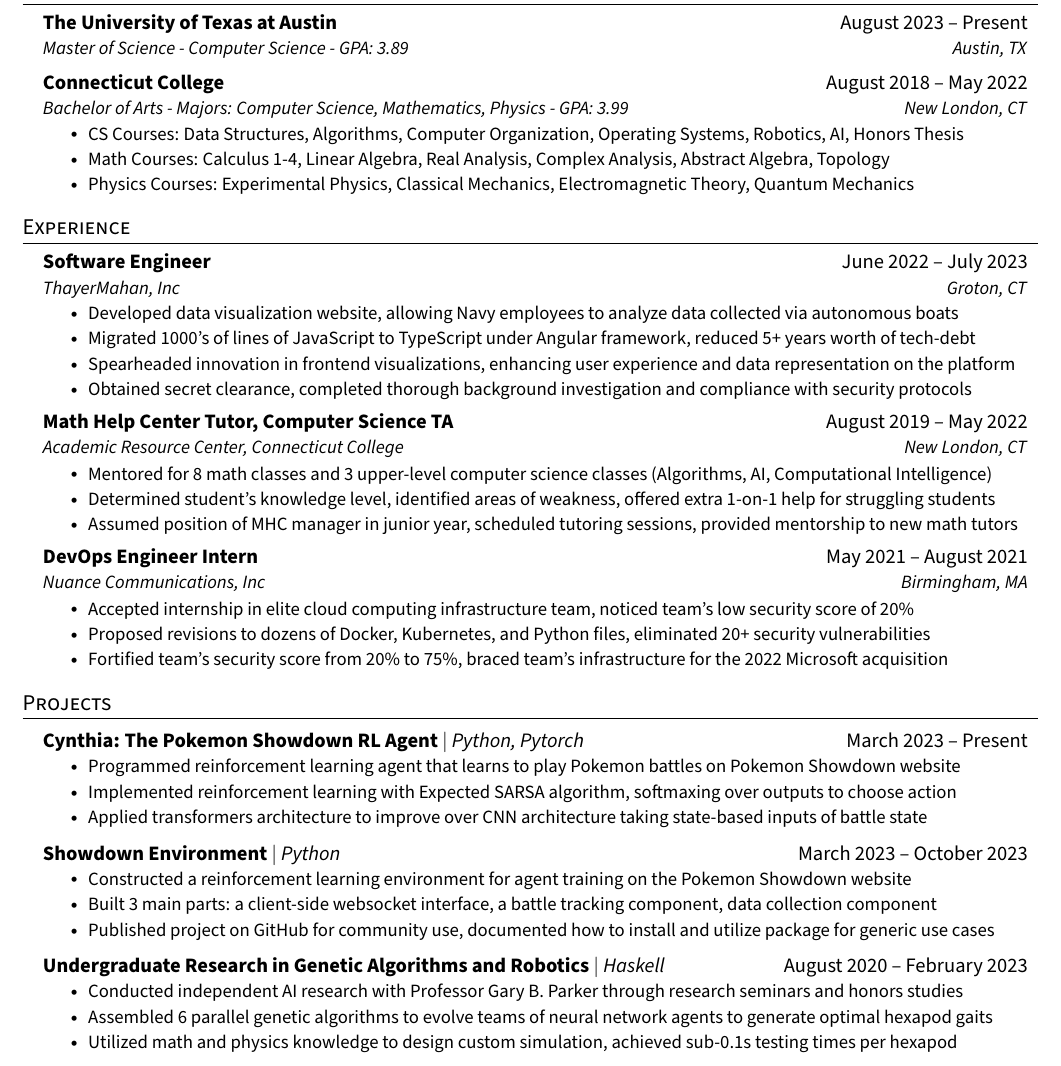
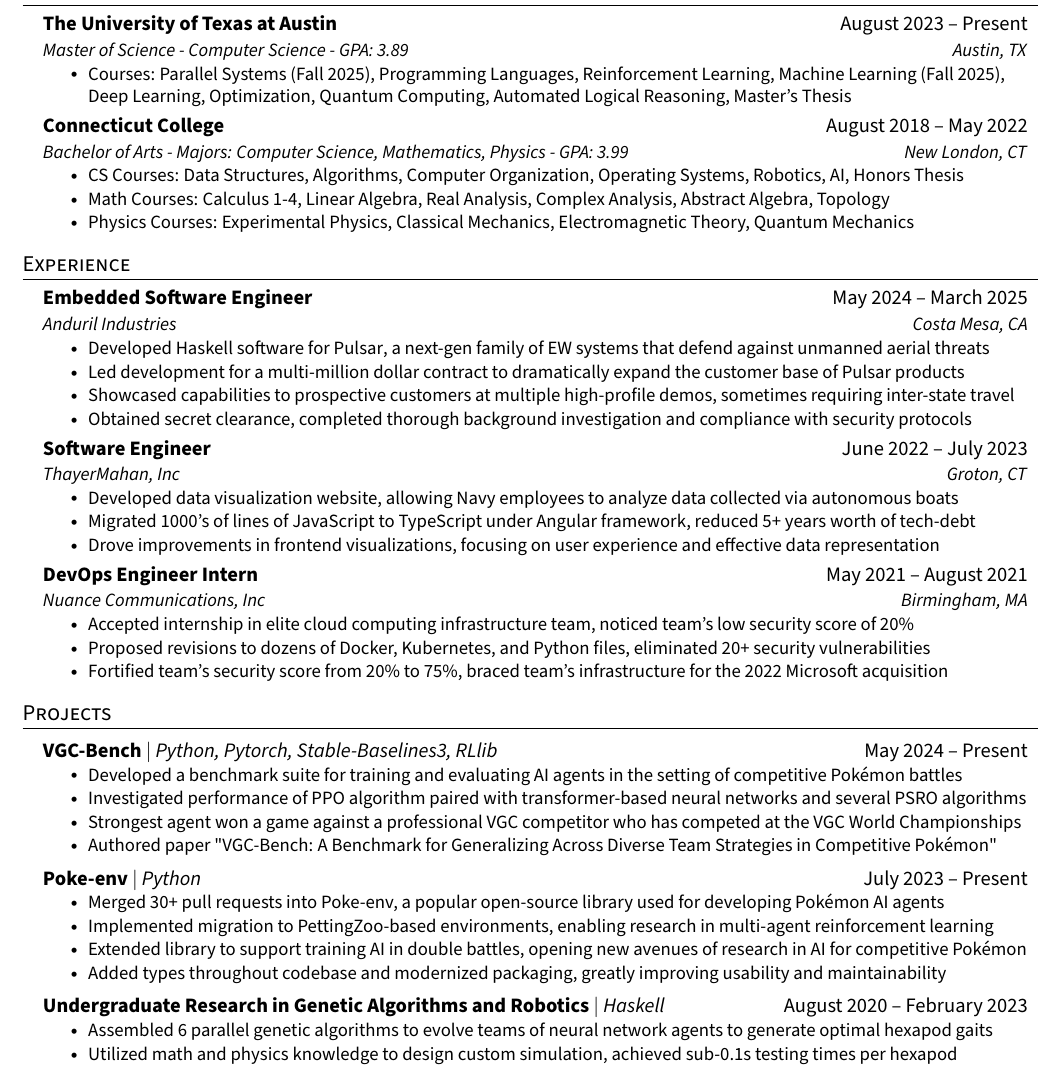
Before and after one commit to cameronangliss/resume, a LaTeX CV (resume.tex): part of the page, cut so that both start at the same text. Compiled offline with pdfLaTeX.

Commit message:
update resume

```diff
--- a/resume.tex
+++ b/resume.tex
@@ -110,6 +110,9 @@
     \resumeSubheading
       {The University of Texas at Austin}{August 2023 -- Present}
       {Master of Science - Computer Science - GPA: 3.89}{Austin, TX}
+      \resumeItemListStart
+        \resumeItem{Courses: Parallel Systems (Fall 2025), Programming Languages, Reinforcement Learning, Machine Learning (Fall 2025), Deep Learning, Optimization, Quantum Computing, Automated Logical Reasoning, Master's Thesis}
+      \resumeItemListEnd
     \resumeSubheading
       {Connecticut College}{August 2018 -- May 2022}
       {Bachelor of Arts - Majors: Computer Science, Mathematics, Physics - GPA: 3.99}{New London, CT}
@@ -126,22 +129,22 @@
   \resumeSubHeadingListStart
 
     \resumeSubheading
+    {Embedded Software Engineer}{May 2024 -- March 2025}
+    {Anduril Industries}{Costa Mesa, CA}
+    \resumeItemListStart
+      \resumeItem{Developed Haskell software for \href{https://www.anduril.com/hardware/pulsar/}{Pulsar}, a next-gen family of EW systems that defend against unmanned aerial threats}
+      \resumeItem{Led development for a multi-million dollar contract to dramatically expand the customer base of Pulsar products}
+      \resumeItem{Showcased capabilities to prospective customers at multiple high-profile demos, sometimes requiring inter-state travel}
+      \resumeItem{Obtained secret clearance, completed thorough background investigation and compliance with security protocols}
+    \resumeItemListEnd
+
+    \resumeSubheading
       {Software Engineer}{June 2022 -- July 2023}
       {ThayerMahan, Inc}{Groton, CT}
       \resumeItemListStart
         \resumeItem{Developed data visualization website, allowing Navy employees to analyze data collected via autonomous boats}
         \resumeItem{Migrated 1000's of lines of JavaScript to TypeScript under Angular framework, reduced 5+ years worth of tech-debt}
-        \resumeItem{Spearheaded innovation in frontend visualizations, enhancing user experience and data representation on the platform}
-        \resumeItem{Obtained secret clearance, completed thorough background investigation and compliance with security protocols}
-      \resumeItemListEnd
-
-    \resumeSubheading
-      {Math Help Center Tutor, Computer Science TA}{August 2019 -- May 2022}
-      {Academic Resource Center, Connecticut College}{New London, CT}
-      \resumeItemListStart
-        \resumeItem{Mentored for 8 math classes and 3 upper-level computer science classes (Algorithms, AI, Computational Intelligence)}
-        \resumeItem{Determined student's knowledge level, identified areas of weakness, offered extra 1-on-1 help for struggling students}
-        \resumeItem{Assumed position of MHC manager in junior year, scheduled tutoring sessions, provided mentorship to new math tutors}
+        \resumeItem{Drove improvements in frontend visualizations, focusing on user experience and effective data representation}
       \resumeItemListEnd
 
     \resumeSubheading
@@ -159,28 +162,33 @@
 %-----------PROJECTS-----------
 \section{Projects}
     \resumeSubHeadingListStart
+
     \resumeProjectHeading
-          {\textbf{Cynthia: The Pokemon Showdown RL Agent} $|$ \emph{Python, Pytorch}}{March 2023 -- Present}
+      {\textbf{VGC-Bench} $|$ \emph{Python, Pytorch, Stable-Baselines3, RLlib}}{May 2024 -- Present}
       \resumeItemListStart
-            \resumeItem{Programmed reinforcement learning agent that learns to play Pokemon battles on Pokemon Showdown website}
-            \resumeItem{Implemented reinforcement learning with Expected SARSA algorithm, softmaxing over outputs to choose action}
-            \resumeItem{Applied transformers architecture to improve over CNN architecture taking state-based inputs of battle state}
+        \resumeItem{Developed a benchmark suite for training and evaluating AI agents in the setting of competitive Pokémon battles}
+        \resumeItem{Investigated performance of PPO algorithm paired with transformer-based neural networks and several PSRO algorithms}
+        \resumeItem{Strongest agent won a game against a professional VGC competitor who has competed at the VGC World Championships}
+        \resumeItem{Authored paper \href{https://arxiv.org/abs/2506.10326}{"VGC-Bench: A Benchmark for Generalizing Across Diverse Team Strategies in Competitive Pokémon"}}
       \resumeItemListEnd
+
     \resumeProjectHeading
-          {\textbf{Showdown Environment} $|$ \emph{Python}}{March 2023 -- October 2023}
+      {\textbf{Poke-env} $|$ \emph{Python}}{July 2023 -- Present}
       \resumeItemListStart
-            \resumeItem{Constructed a reinforcement learning environment for agent training on the Pokemon Showdown website}
-            \resumeItem{Built 3 main parts: a client-side websocket interface, a battle tracking component, data collection component}
-            \resumeItem{Published project on GitHub for community use, documented how to install and utilize package for generic use cases}
+        \resumeItem{Merged 30+ pull requests into Poke-env, a popular open-source library used for developing Pokémon AI agents}
+        \resumeItem{Implemented migration to PettingZoo-based environments, enabling research in multi-agent reinforcement learning}
+        \resumeItem{Extended library to support training AI in double battles, opening new avenues of research in AI for competitive Pokémon}
+        \resumeItem{Added types throughout codebase and modernized packaging, greatly improving usability and maintainability}
       \resumeItemListEnd
+
       \resumeProjectHeading
         {\textbf{Undergraduate Research in Genetic Algorithms and Robotics} $|$ \emph{Haskell}}{August 2020 -- February 2023}
         \resumeItemListStart
-            \resumeItem{Conducted independent AI research with Professor Gary B. Parker through research seminars and honors studies}
           \resumeItem{Assembled 6 parallel genetic algorithms to evolve teams of neural network agents to generate optimal hexapod gaits}
           \resumeItem{Utilized math and physics knowledge to design custom simulation, achieved sub-0.1s testing times per hexapod}
           \resumeItem{Published results as primary author, delivered presentation at ICAART 2023 conference in Lisbon, Portugal}
         \resumeItemListEnd
+
     \resumeSubHeadingListEnd
 
 
```
Also changed, not shown: resume.pdf, resume.tex (4 more changed lines). Lines whose indentation alone changed are shown as unchanged.
